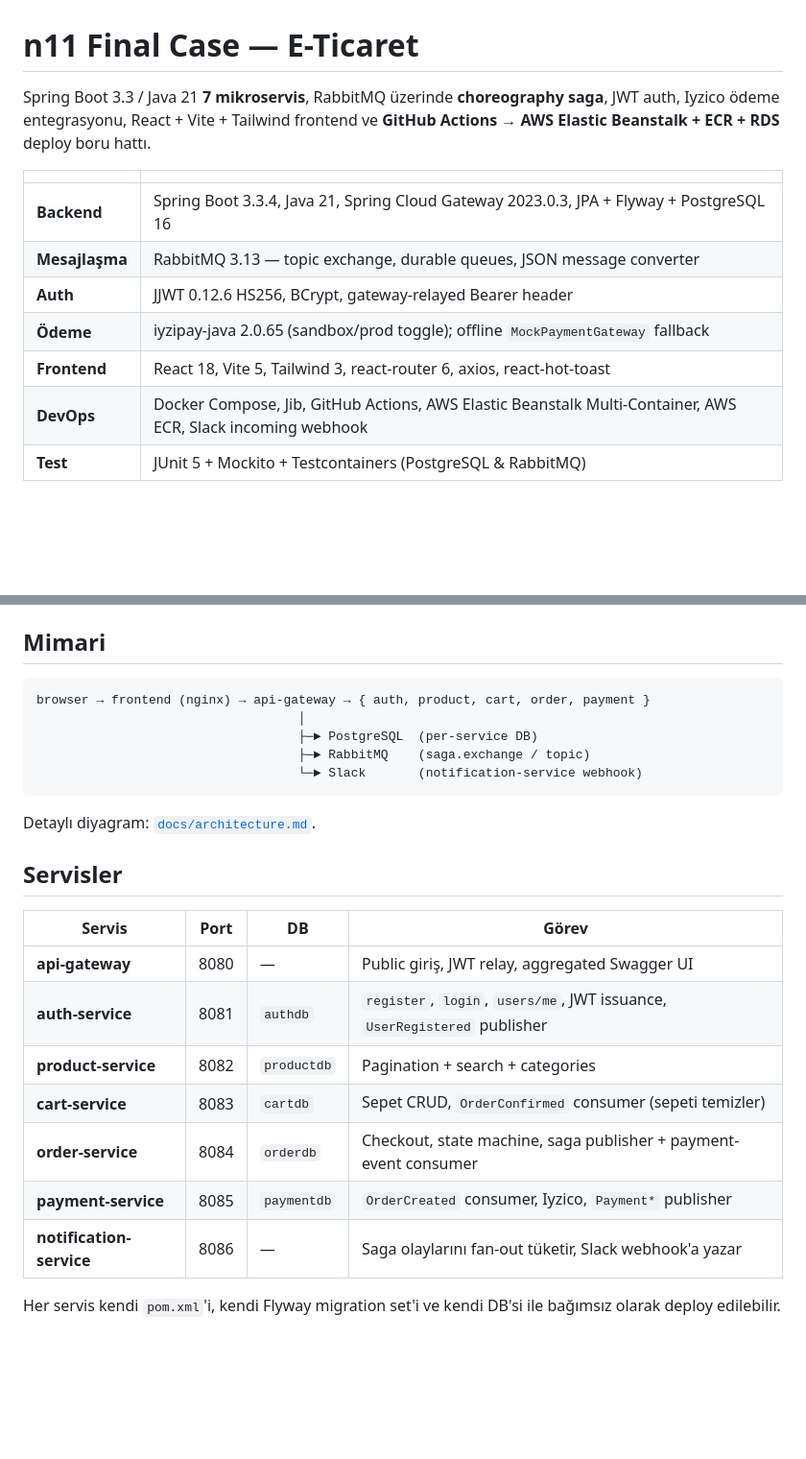
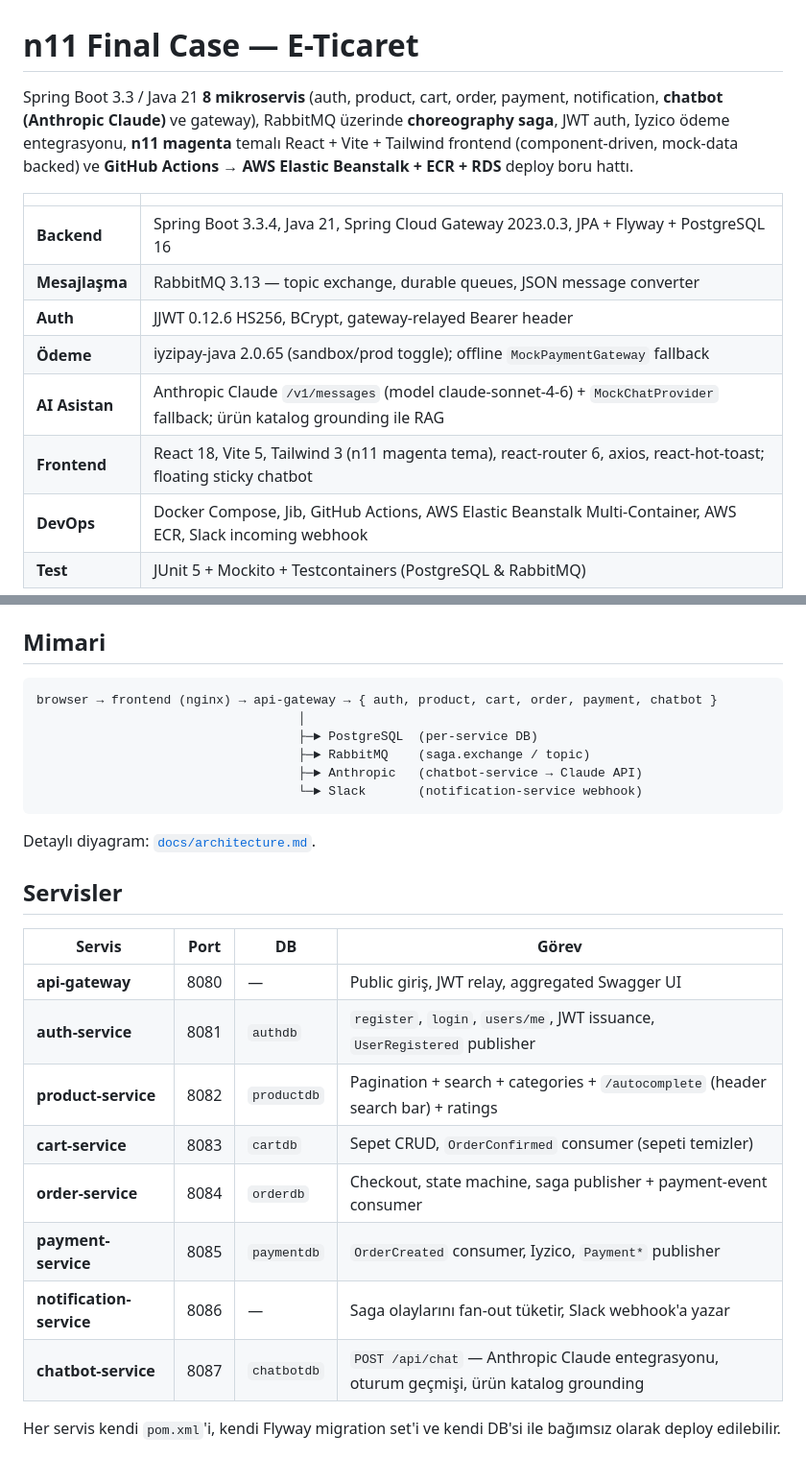
Before and after one commit to SamedBilginAlternet/n11_final_case, a Markdown page: README.md, 2 parts joined by grey strips. Shown at 96% size. GitHub-like rendering; blank space fills up the shorter version.

Commit message:
docs(README): document 8th service (chatbot), AI asistan stack row, autocomplete + ratings on product-service

````diff
--- a/README.md
+++ b/README.md
@@ -1,8 +1,10 @@
 # n11 Final Case — E-Ticaret
 
-Spring Boot 3.3 / Java 21 **7 mikroservis**, RabbitMQ üzerinde **choreography saga**, JWT
-auth, Iyzico ödeme entegrasyonu, React + Vite + Tailwind frontend ve **GitHub Actions →
-AWS Elastic Beanstalk + ECR + RDS** deploy boru hattı.
+Spring Boot 3.3 / Java 21 **8 mikroservis** (auth, product, cart, order, payment, notification,
+**chatbot (Anthropic Claude)** ve gateway), RabbitMQ üzerinde **choreography saga**, JWT
+auth, Iyzico ödeme entegrasyonu, **n11 magenta** temalı React + Vite + Tailwind frontend
+(component-driven, mock-data backed) ve **GitHub Actions → AWS Elastic Beanstalk + ECR +
+RDS** deploy boru hattı.
 
 | | |
 |---|---|
@@ -10,7 +12,8 @@ AWS Elastic Beanstalk + ECR + RDS** deploy boru hattı.
 | **Mesajlaşma** | RabbitMQ 3.13 — topic exchange, durable queues, JSON message converter |
 | **Auth** | JJWT 0.12.6 HS256, BCrypt, gateway-relayed Bearer header |
 | **Ödeme** | iyzipay-java 2.0.65 (sandbox/prod toggle); offline `MockPaymentGateway` fallback |
-| **Frontend** | React 18, Vite 5, Tailwind 3, react-router 6, axios, react-hot-toast |
+| **AI Asistan** | Anthropic Claude `/v1/messages` (model claude-sonnet-4-6) + `MockChatProvider` fallback; ürün katalog grounding ile RAG |
+| **Frontend** | React 18, Vite 5, Tailwind 3 (n11 magenta tema), react-router 6, axios, react-hot-toast; floating sticky chatbot |
 | **DevOps** | Docker Compose, Jib, GitHub Actions, AWS Elastic Beanstalk Multi-Container, AWS ECR, Slack incoming webhook |
 | **Test** | JUnit 5 + Mockito + Testcontainers (PostgreSQL & RabbitMQ) |
 
@@ -35,10 +38,11 @@ AWS Elastic Beanstalk + ECR + RDS** deploy boru hattı.
 ## Mimari
 
 ```
-browser → frontend (nginx) → api-gateway → { auth, product, cart, order, payment }
+browser → frontend (nginx) → api-gateway → { auth, product, cart, order, payment, chatbot }
                                    │
                                    ├─► PostgreSQL  (per-service DB)
                                    ├─► RabbitMQ    (saga.exchange / topic)
+                                   ├─► Anthropic   (chatbot-service → Claude API)
                                    └─► Slack       (notification-service webhook)
 ```
 
@@ -50,11 +54,12 @@ Detaylı diyagram: [`docs/architecture.md`](docs/architecture.md).
 |---|---|---|---|
 | **api-gateway** | 8080 | — | Public giriş, JWT relay, aggregated Swagger UI |
 | **auth-service** | 8081 | `authdb` | `register`, `login`, `users/me`, JWT issuance, `UserRegistered` publisher |
-| **product-service** | 8082 | `productdb` | Pagination + search + categories |
+| **product-service** | 8082 | `productdb` | Pagination + search + categories + `/autocomplete` (header search bar) + ratings |
 | **cart-service** | 8083 | `cartdb` | Sepet CRUD, `OrderConfirmed` consumer (sepeti temizler) |
 | **order-service** | 8084 | `orderdb` | Checkout, state machine, saga publisher + payment-event consumer |
 | **payment-service** | 8085 | `paymentdb` | `OrderCreated` consumer, Iyzico, `Payment*` publisher |
 | **notification-service** | 8086 | — | Saga olaylarını fan-out tüketir, Slack webhook'a yazar |
+| **chatbot-service** | 8087 | `chatbotdb` | `POST /api/chat` — Anthropic Claude entegrasyonu, oturum geçmişi, ürün katalog grounding |
 
 Her servis kendi `pom.xml`'i, kendi Flyway migration set'i ve kendi DB'si ile bağımsız
 olarak deploy edilebilir.
````
